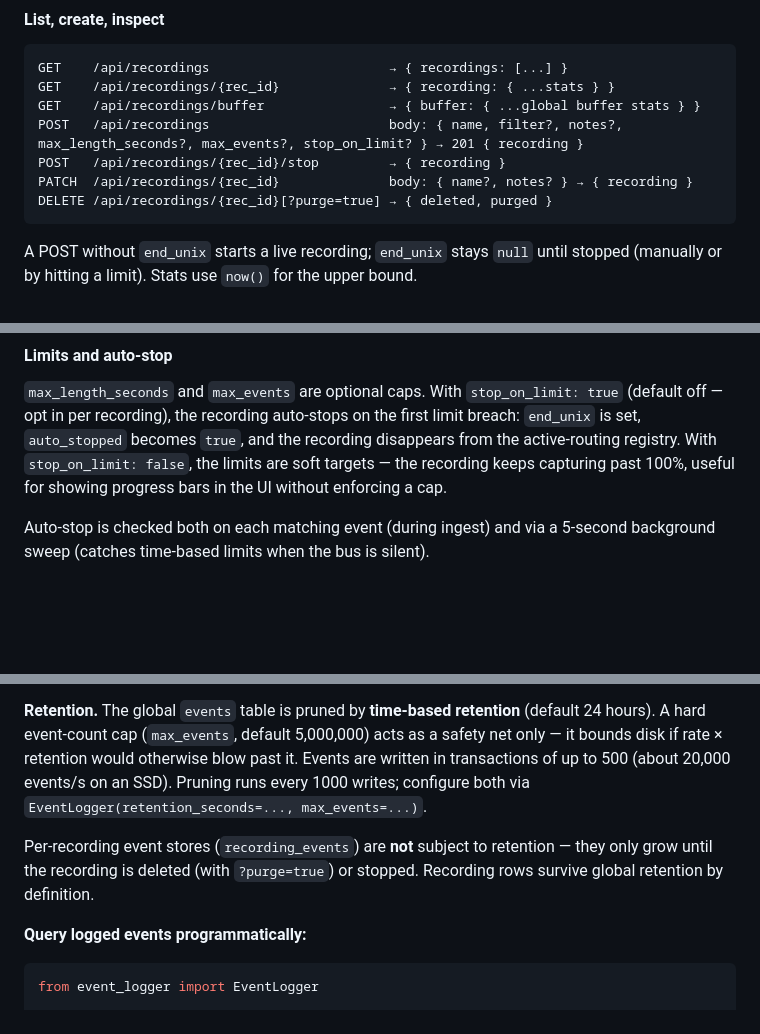
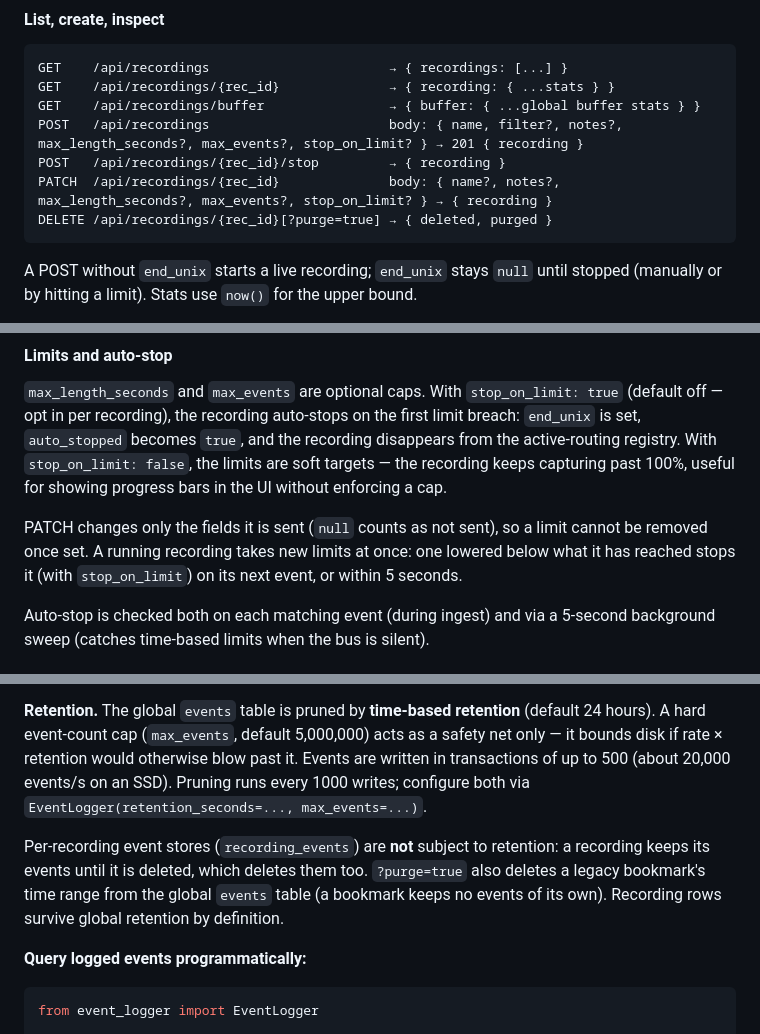
Before and after one commit to OpenCyphal-Garage/cynitor, a Markdown page: WEBSOCKET_README.md, 3 parts joined by grey strips. Rendered like a GitHub page; blank space fills up the shorter version.

Commit message:
Docs: recordings' PATCH takes the limits, and deleting removes the events
PATCH /api/recordings/{id} was listed with name and notes only; it takes
the limits too, changes only what it is sent, and so cannot remove a
limit. Recording events were said to be kept unless deleted with
?purge=true; deleting a recording always deletes its events, and purge
also clears a legacy bookmark's range from the global table.

````diff
--- a/WEBSOCKET_README.md
+++ b/WEBSOCKET_README.md
@@ -1038,7 +1038,7 @@ GET    /api/recordings/{rec_id}              → { recording: { ...stats } }
 GET    /api/recordings/buffer                → { buffer: { ...global buffer stats } }
 POST   /api/recordings                       body: { name, filter?, notes?, max_length_seconds?, max_events?, stop_on_limit? } → 201 { recording }
 POST   /api/recordings/{rec_id}/stop         → { recording }
-PATCH  /api/recordings/{rec_id}              body: { name?, notes? } → { recording }
+PATCH  /api/recordings/{rec_id}              body: { name?, notes?, max_length_seconds?, max_events?, stop_on_limit? } → { recording }
 DELETE /api/recordings/{rec_id}[?purge=true] → { deleted, purged }
 ```
 
@@ -1049,6 +1049,8 @@ A recording row contains: `id`, `name`, `start_unix`, `end_unix`, `filter`, `not
 #### Limits and auto-stop
 
 `max_length_seconds` and `max_events` are optional caps. With `stop_on_limit: true` (default off — opt in per recording), the recording auto-stops on the first limit breach: `end_unix` is set, `auto_stopped` becomes `true`, and the recording disappears from the active-routing registry. With `stop_on_limit: false`, the limits are soft targets — the recording keeps capturing past 100%, useful for showing progress bars in the UI without enforcing a cap.
+
+PATCH changes only the fields it is sent (`null` counts as not sent), so a limit cannot be removed once set. A running recording takes new limits at once: one lowered below what it has reached stops it (with `stop_on_limit`) on its next event, or within 5 seconds.
 
 Auto-stop is checked both on each matching event (during ingest) and via a 5-second background sweep (catches time-based limits when the bus is silent).
 
@@ -1247,7 +1249,7 @@ Events are automatically logged to `telemetry_events.db`. The `events` table has
 
 **Retention.** The global `events` table is pruned by **time-based retention** (default 24 hours). A hard event-count cap (`max_events`, default 5,000,000) acts as a safety net only — it bounds disk if rate × retention would otherwise blow past it. Events are written in transactions of up to 500 (about 20,000 events/s on an SSD). Pruning runs every 1000 writes; configure both via `EventLogger(retention_seconds=..., max_events=...)`.
 
-Per-recording event stores (`recording_events`) are **not** subject to retention — they only grow until the recording is deleted (with `?purge=true`) or stopped. Recording rows survive global retention by definition.
+Per-recording event stores (`recording_events`) are **not** subject to retention: a recording keeps its events until it is deleted, which deletes them too. `?purge=true` also deletes a legacy bookmark's time range from the global `events` table (a bookmark keeps no events of its own). Recording rows survive global retention by definition.
 
 **Query logged events programmatically:**
 ```python
````
